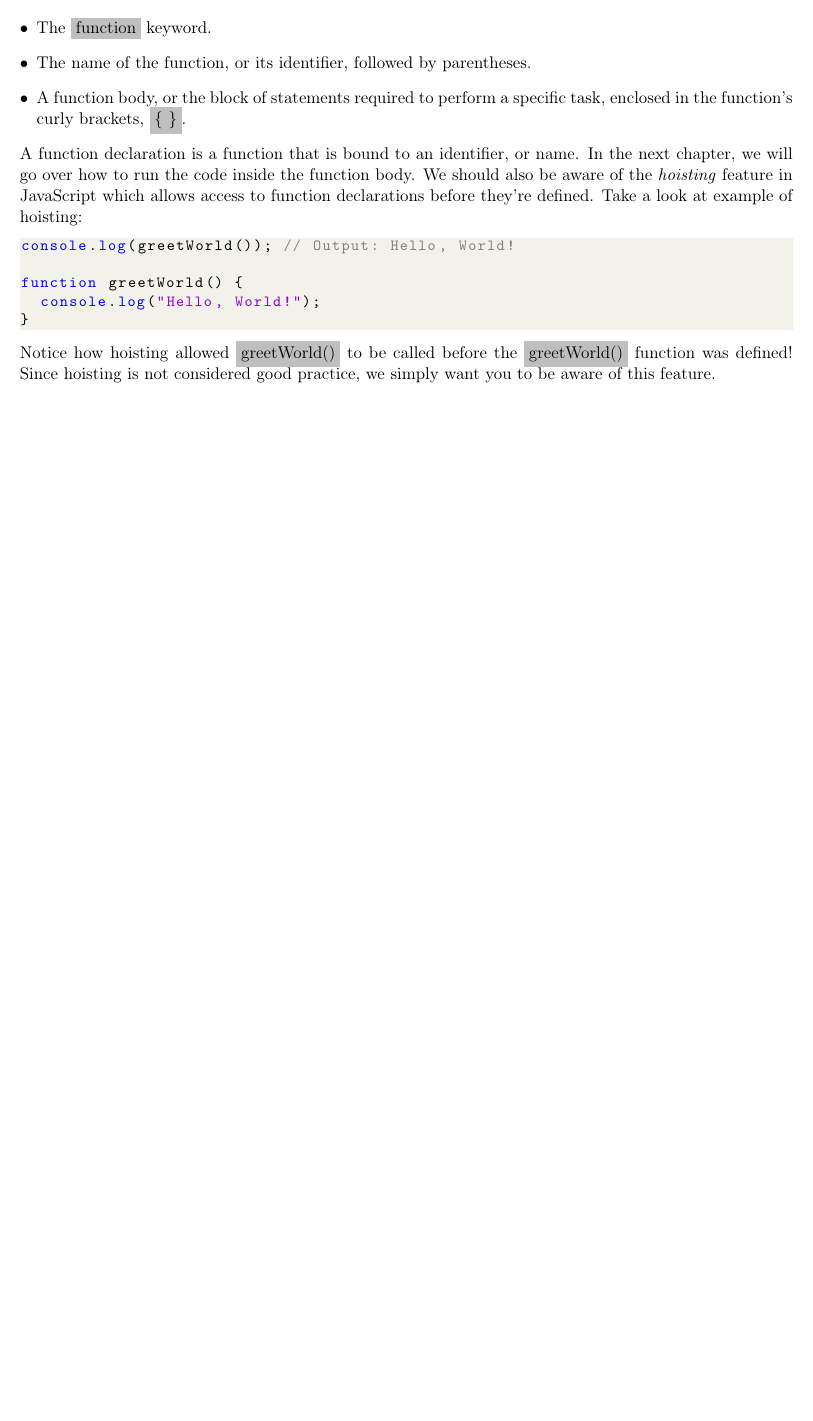
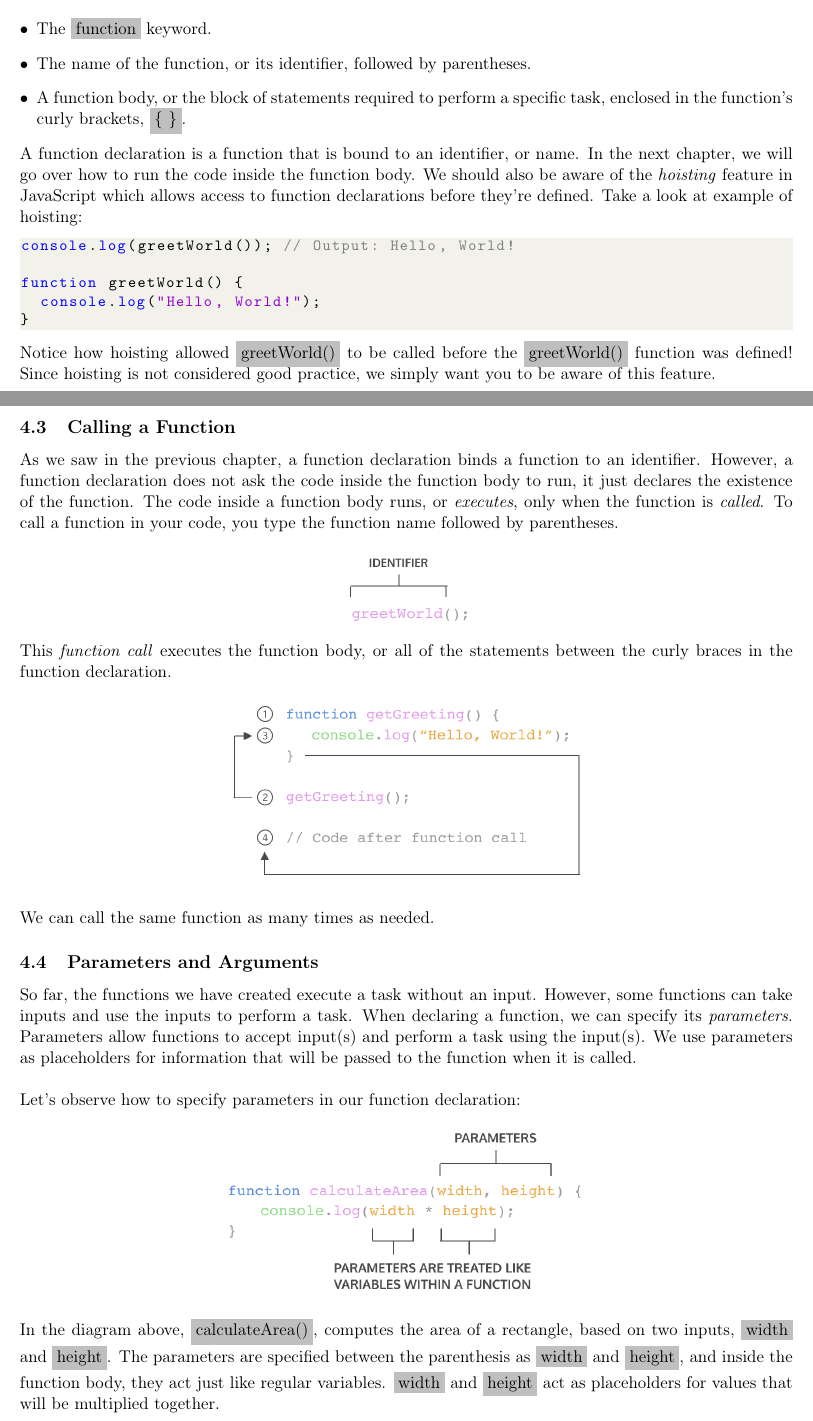
Before and after one commit to Liaoqitian/Rosenblatt, a LaTeX document (Javascript_Tutorial.tex): part of page 23 of 23 before the commit and two parts of pages 23 and 24 of 25 after it, the two joined at a grey line, cut so that both start at the same text, the shorter picture padded with empty space. Compiled offline with pdfLaTeX.

Commit message:
chapter 4 half

```diff
--- a/Javascript_Tutorial.tex
+++ b/Javascript_Tutorial.tex
@@ -90,7 +90,7 @@
 \fi
 \newcommand*\circled[1]{\tikz[baseline=(char.base)]{
             \node[shape=circle,draw,inner sep=2pt] (char) {#1};}}
-
+\setlength\parindent{0pt}
 \setlist[itemize,1]{leftmargin=\dimexpr 26pt-.5in}
 
 \sectionfont{\fontsize{12}{15}\selectfont}
@@ -821,3 +839,29 @@ function greetWorld() {
 \end{lstlisting}
 Notice how hoisting allowed \colorbox{lightgray}{greetWorld()} to be called before the \colorbox{lightgray}{greetWorld()} function was defined! Since hoisting is not considered good practice, we simply want you to be aware of this feature.
 
+\newpage
+\subsection{Calling a Function}
+As we saw in the previous chapter, a function declaration binds a function to an identifier. However, a function declaration does not ask the code inside the function body to run, it just declares the existence of the function. The code inside a function body runs, or \textit{executes}, only when the function is \textit{called}. To call a function in your code, you type the function name followed by parentheses.
+\vspace{-2mm}
+\begin{figure}[H]
+\includegraphics[scale = 0.65]{4_2}
+\centering
+\end{figure}
+\vspace{-3mm}
+This \textit{function call} executes the function body, or all of the statements between the curly braces in the function declaration.
+\begin{figure}[H]
+\includegraphics[scale = 0.6]{4_3}
+\centering
+\end{figure}
+We can call the same function as many times as needed.
+
+\subsection{Parameters and Arguments}
+So far, the functions we have created execute a task without an input. However, some functions can take inputs and use the inputs to perform a task. When declaring a function, we can specify its \textit{parameters}. Parameters allow functions to accept input(s) and perform a task using the input(s). We use parameters as placeholders for information that will be passed to the function when it is called. \\
+\newline
+Let’s observe how to specify parameters in our function declaration:
+\begin{figure}[H]
+\includegraphics[scale = 0.75]{4_4}
+\centering
+\end{figure}
+In the diagram above, \colorbox{lightgray}{calculateArea()}, computes the area of a rectangle, based on two inputs, \colorbox{lightgray}{width} and \colorbox{lightgray}{height}. The parameters are specified between the parenthesis as \colorbox{lightgray}{width} and \colorbox{lightgray}{height}, and inside the function body, they act just like regular variables. \colorbox{lightgray}{width} and \colorbox{lightgray}{height} act as placeholders for values that will be multiplied together. \\
+\newline
@@ -823,0 +871,2 @@ Notice how hoisting allowed \colorbox{lightgray}{greetWorld()} to be called befo
+\centering
+\end{figure}
```
Also changed, not shown: Javascript_Tutorial.pdf, images/4_2.png (added), images/4_3.png (added), images/4_4.png (added), images/4_5.png (added), images/4_6.png (added), Javascript_Tutorial.tex (54 more changed lines), 6 other files.
